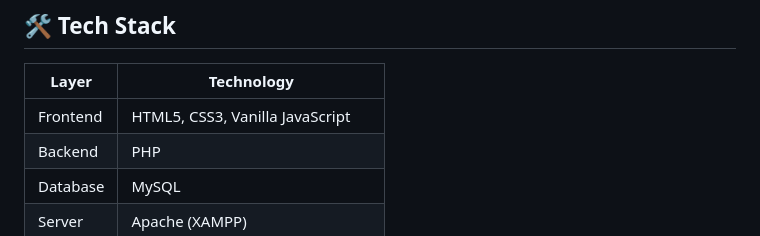
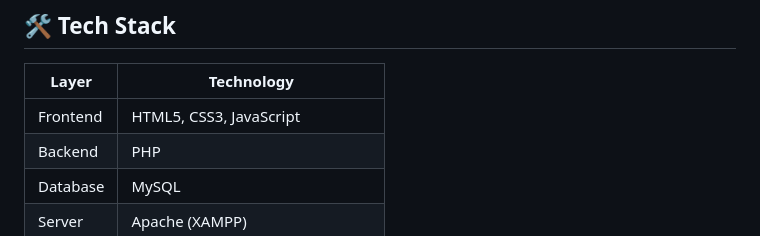
Before and after one commit to CharanRakindi/MiniMiles, a Markdown page: README.md, the part around the change. Rendered like a GitHub page.

Commit message:
Updated description in README

```diff
--- a/README.md
+++ b/README.md
@@ -26,7 +26,7 @@ A full-stack web application for discovering and booking weekend getaway destina
 
 | Layer      | Technology                        |
 |------------|-----------------------------------|
-| Frontend   | HTML5, CSS3, Vanilla JavaScript   |
+| Frontend   | HTML5, CSS3, JavaScript   |
 | Backend    | PHP                               |
 | Database   | MySQL                             |
 | Server     | Apache (XAMPP)                    |
```
